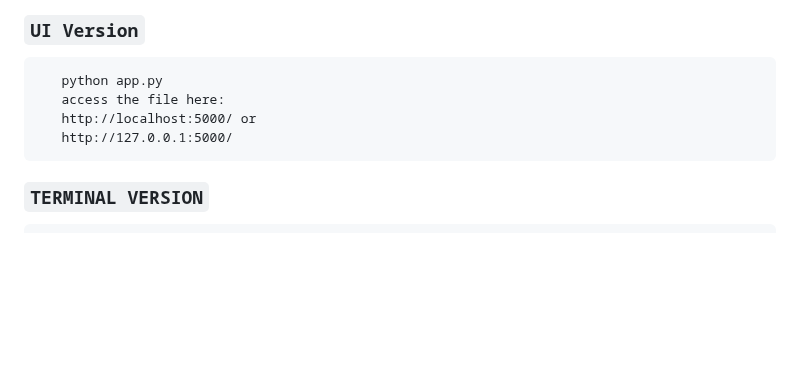
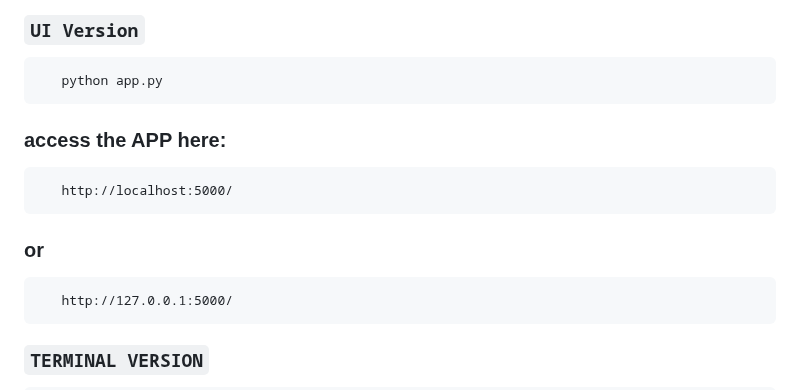
Before and after one commit to vishnugamini/LocalLLMAgent, a Markdown page: README.md, the part around the change. GitHub-like rendering; blank space fills up the shorter version.

```diff
--- a/README.md
+++ b/README.md
@@ -118,8 +118,9 @@ To start using the Local LLM Agent, follow these steps:
 
   ### `UI Version`
        python app.py
-       access the file here:
-       http://localhost:5000/ or
+  ### access the APP here:
+       http://localhost:5000/
+  ### or
        http://127.0.0.1:5000/
 
   ### `TERMINAL VERSION`
```
